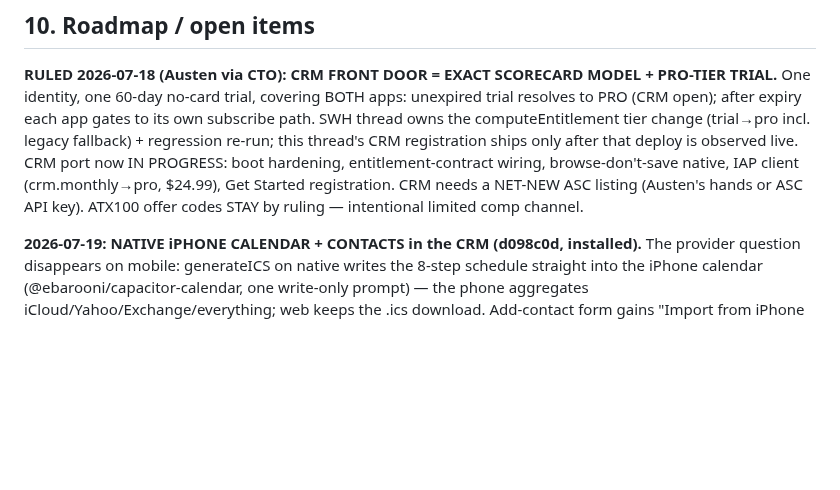
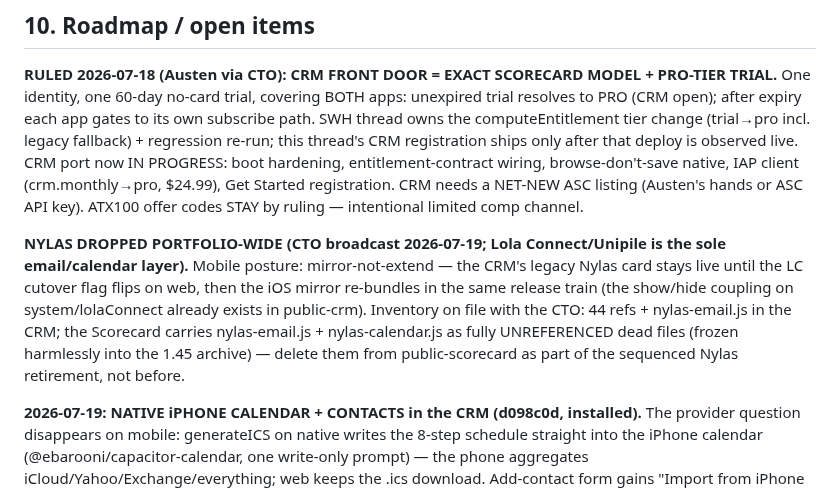
Before and after one commit to MyLola-Ai/swh-scorecard, a Markdown page: docs/MOBILE_APPS_CHARTER.md, the part around the change. Rendered like a GitHub page; blank space fills up the shorter version.

Commit message:
Charter: Nylas-drop mobile posture + inventory pointer
Co-Authored-By: Claude Fable 5 <noreply@anthropic.com>

```diff
--- a/docs/MOBILE_APPS_CHARTER.md
+++ b/docs/MOBILE_APPS_CHARTER.md
@@ -240,6 +240,14 @@ PROGRESS: boot hardening, entitlement-contract wiring, browse-don't-save native,
 (crm.monthly→pro, $24.99), Get Started registration. CRM needs a NET-NEW ASC listing (Austen's
 hands or ASC API key). ATX100 offer codes STAY by ruling — intentional limited comp channel.
 
+**NYLAS DROPPED PORTFOLIO-WIDE (CTO broadcast 2026-07-19; Lola Connect/Unipile is the sole
+email/calendar layer).** Mobile posture: mirror-not-extend — the CRM's legacy Nylas card stays
+live until the LC cutover flag flips on web, then the iOS mirror re-bundles in the same release
+train (the show/hide coupling on system/lolaConnect already exists in public-crm). Inventory on
+file with the CTO: 44 refs + nylas-email.js in the CRM; the Scorecard carries nylas-email.js +
+nylas-calendar.js as fully UNREFERENCED dead files (frozen harmlessly into the 1.45 archive) —
+delete them from public-scorecard as part of the sequenced Nylas retirement, not before.
+
 **2026-07-19: NATIVE iPHONE CALENDAR + CONTACTS in the CRM (d098c0d, installed).** The
 provider question disappears on mobile: generateICS on native writes the 8-step schedule
 straight into the iPhone calendar (@ebarooni/capacitor-calendar, one write-only prompt) — the
```
